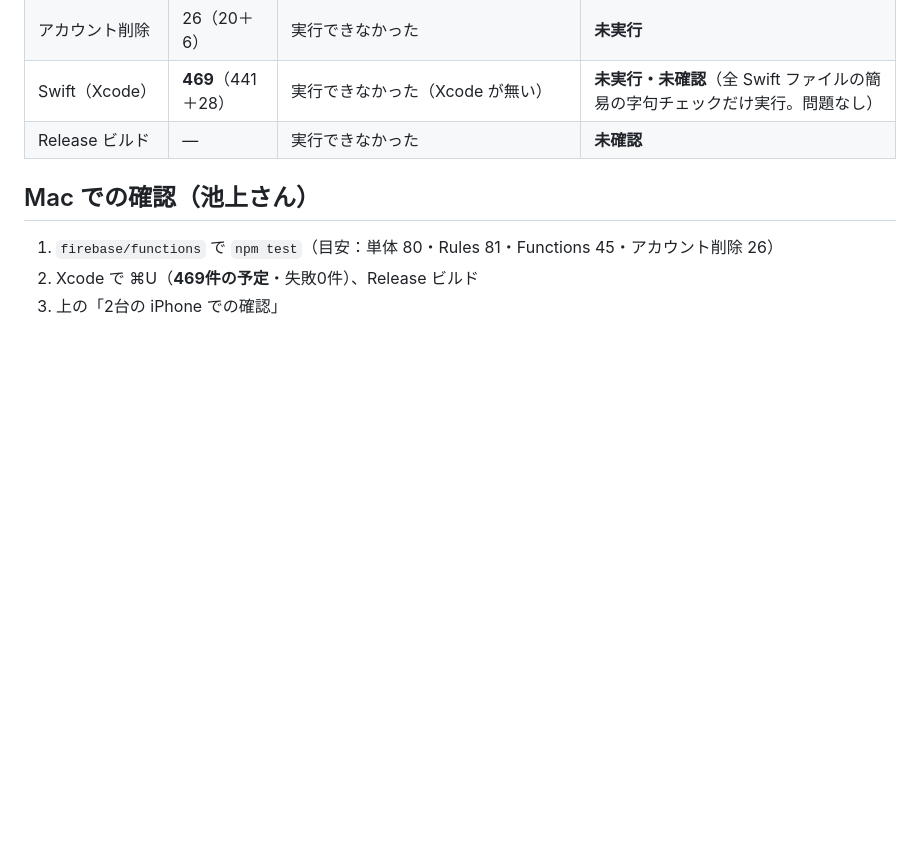
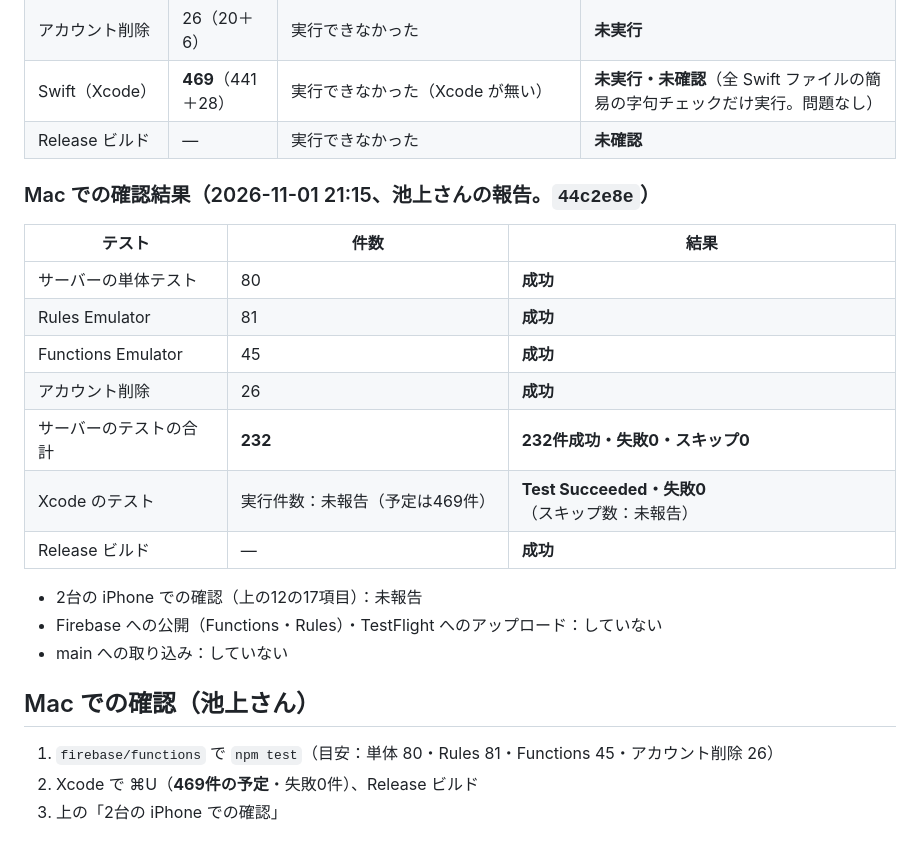
Before and after one commit to tomoking945-boop/life-os, a Markdown page: docs/BUILD_13_SHARED_HOUSEHOLD_BUDGET_AND_EVENT_DELETE.md, the part around the change. Rendered like a GitHub page; blank space fills up the shorter version.

Commit message:
文書：Build 13（44c2e8e）の Mac での確認結果を記録
Co-Authored-By: Claude Opus 5.5 <noreply@anthropic.com>
Claude-Session: https://claude.ai/code/session_016zYrtMBDJ9GShPby7WXqxt

```diff
--- a/docs/BUILD_13_SHARED_HOUSEHOLD_BUDGET_AND_EVENT_DELETE.md
+++ b/docs/BUILD_13_SHARED_HOUSEHOLD_BUDGET_AND_EVENT_DELETE.md
@@ -232,6 +232,22 @@ Functions の削除の処理は変更不要だった（`expenses` はわが家
 | Swift（Xcode） | **469**（441＋28） | 実行できなかった（Xcode が無い） | **未実行・未確認**（全 Swift ファイルの簡易の字句チェックだけ実行。問題なし） |
 | Release ビルド | — | 実行できなかった | **未確認** |
 
+### Mac での確認結果（2026-11-01 21:15、池上さんの報告。`44c2e8e`）
+
+| テスト | 件数 | 結果 |
+| --- | --- | --- |
+| サーバーの単体テスト | 80 | **成功** |
+| Rules Emulator | 81 | **成功** |
+| Functions Emulator | 45 | **成功** |
+| アカウント削除 | 26 | **成功** |
+| サーバーのテストの合計 | **232** | **232件成功・失敗0・スキップ0** |
+| Xcode のテスト | 実行件数：未報告（予定は469件） | **Test Succeeded・失敗0**（スキップ数：未報告） |
+| Release ビルド | — | **成功** |
+
+- 2台の iPhone での確認（上の12の17項目）：未報告
+- Firebase への公開（Functions・Rules）・TestFlight へのアップロード：していない
+- main への取り込み：していない
+
 ## Mac での確認（池上さん）
 
 1. `firebase/functions` で `npm test`（目安：単体 80・Rules 81・Functions 45・アカウント削除 26）
```
